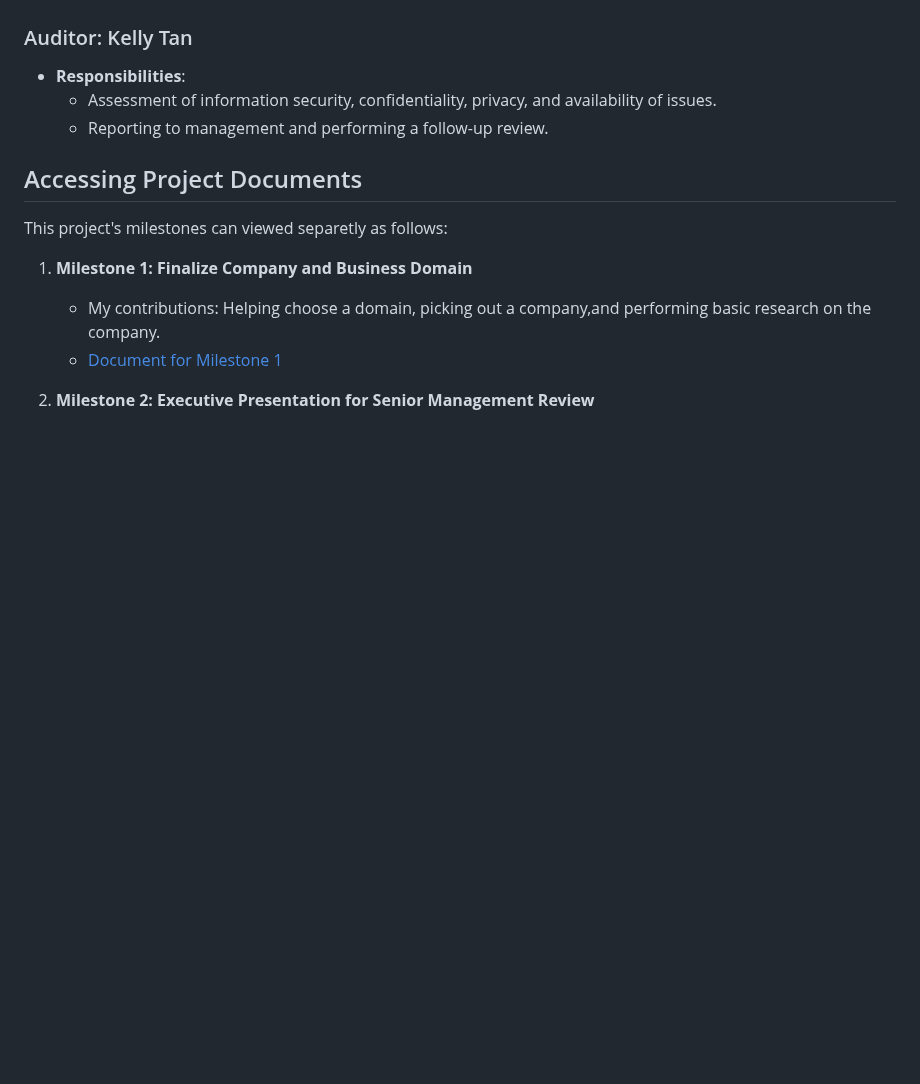
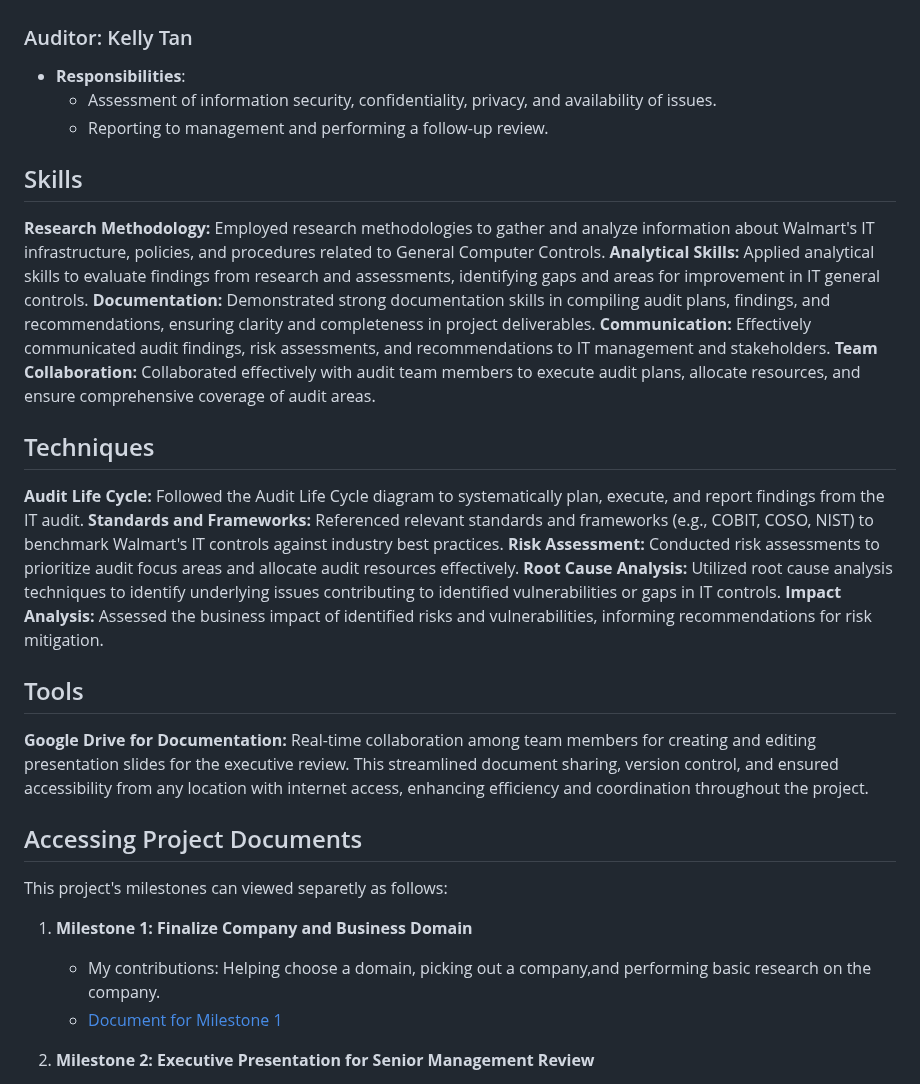
Before and after one commit to gpasillas01/Personal-Website, a Markdown page: CyberSec-Projects--main/General Computer Control Audit/README.md, the part around the change. GitHub-like rendering; blank space fills up the shorter version.

```diff
--- a/CyberSec-Projects--main/General Computer Control Audit/README.md
+++ b/CyberSec-Projects--main/General Computer Control Audit/README.md
@@ -53,6 +53,22 @@ This project involves conducting a collaborative Information Technology audit fo
   - Assessment of information security, confidentiality, privacy, and availability of issues.
   - Reporting to management and performing a follow-up review.
 
+## Skills
+**Research Methodology:** Employed research methodologies to gather and analyze information about Walmart's IT infrastructure, policies, and procedures related to General Computer Controls.
+**Analytical Skills:** Applied analytical skills to evaluate findings from research and assessments, identifying gaps and areas for improvement in IT general controls.
+**Documentation:** Demonstrated strong documentation skills in compiling audit plans, findings, and recommendations, ensuring clarity and completeness in project deliverables.
+**Communication:** Effectively communicated audit findings, risk assessments, and recommendations to IT management and stakeholders.
+**Team Collaboration:** Collaborated effectively with audit team members to execute audit plans, allocate resources, and ensure comprehensive coverage of audit areas.
+## Techniques
+**Audit Life Cycle:** Followed the Audit Life Cycle diagram to systematically plan, execute, and report findings from the IT audit.
+**Standards and Frameworks:** Referenced relevant standards and frameworks (e.g., COBIT, COSO, NIST) to benchmark Walmart's IT controls against industry best practices.
+**Risk Assessment:** Conducted risk assessments to prioritize audit focus areas and allocate audit resources effectively.
+**Root Cause Analysis:** Utilized root cause analysis techniques to identify underlying issues contributing to identified vulnerabilities or gaps in IT controls.
+**Impact Analysis:** Assessed the business impact of identified risks and vulnerabilities, informing recommendations for risk mitigation.
+
+## Tools
+**Google Drive for Documentation:** Real-time collaboration among team members for creating and editing presentation slides for the executive review. This streamlined document sharing, version control, and ensured accessibility from any location with internet access, enhancing efficiency and coordination throughout the project.
+
 ## Accessing Project Documents
 
 This project's milestones can viewed separetly as follows:
```
